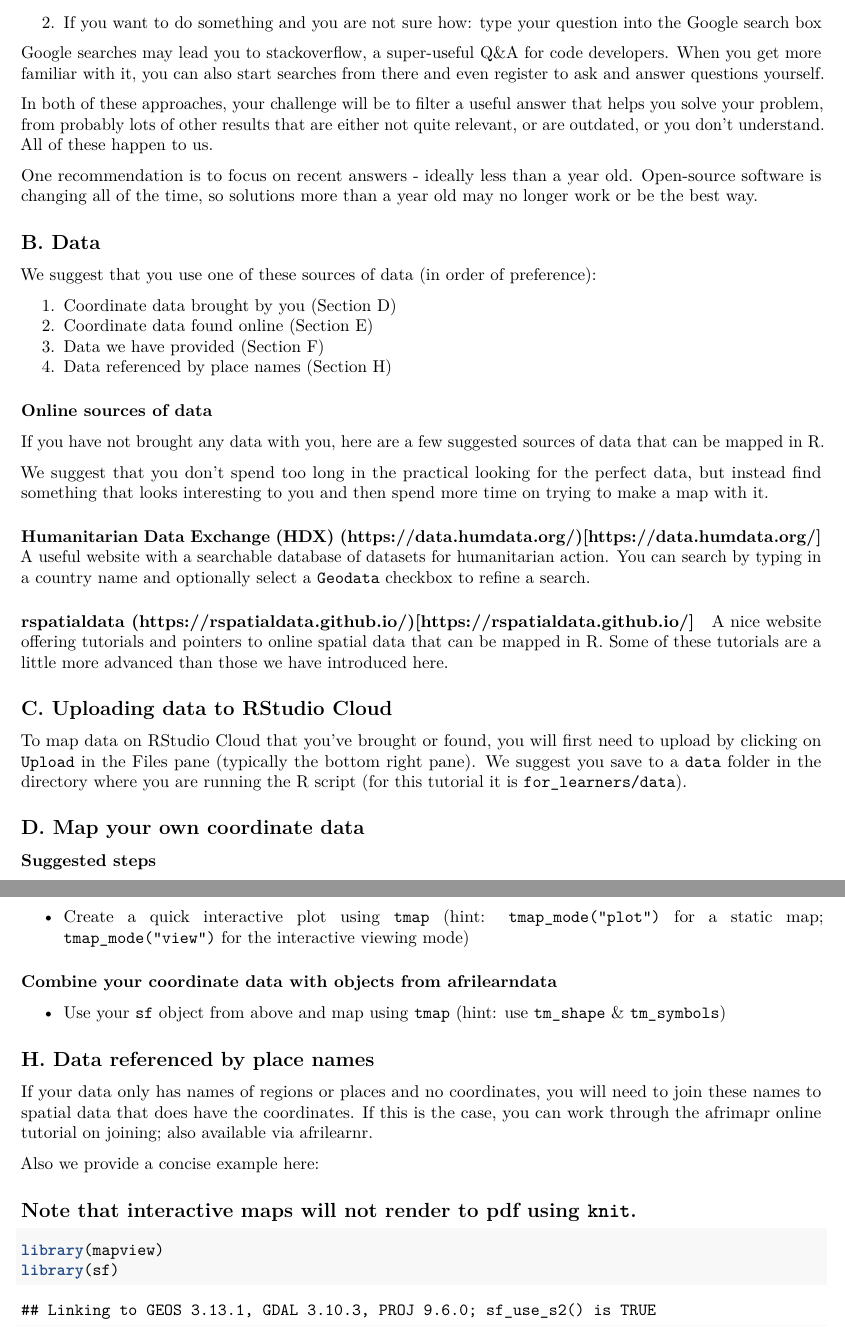
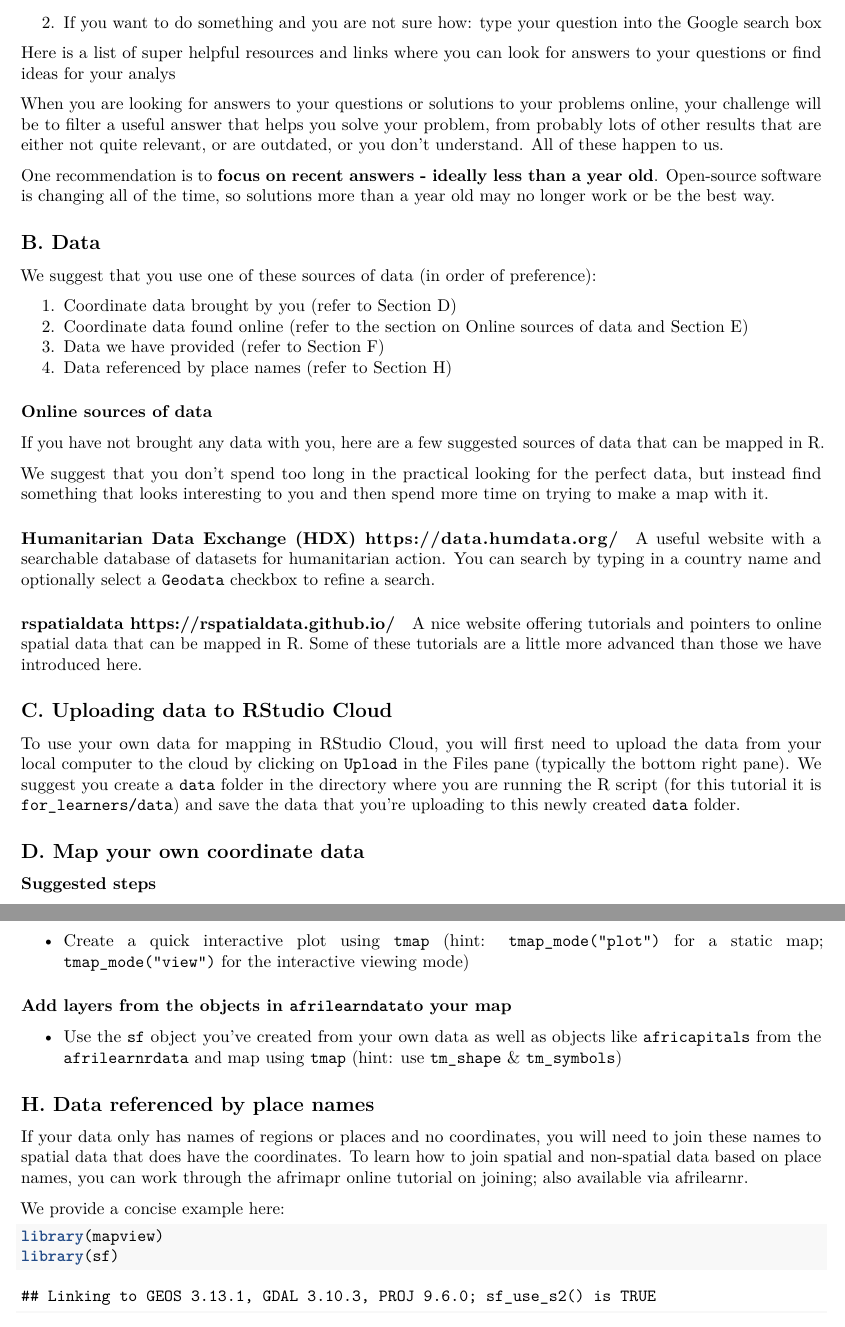
Before and after one commit to afrimapr/useR2021_tutorial, an R Markdown document (english/for_learners/tutorials_rmd/3_tutorial_session_three.Rmd): two parts of pages 2 and 4 of 4 before the commit and two parts of pages 2 and 4 of 5 after it, joined at a grey line, cut so that both start at the same text. Rendered offline with R 4.5, knitr and Pandoc, then LaTeX, with nearby package versions; some code elsewhere in the file could not run offline.

Commit message:
Anelda's suggestions for session 3

````diff
--- a/english/for_learners/tutorials_rmd/3_tutorial_session_three.Rmd
+++ b/english/for_learners/tutorials_rmd/3_tutorial_session_three.Rmd
@@ -47,21 +48,21 @@ To find solutions, we recommend that Google - or your search engine of choice -
 
 2. If you want to do something and you are not sure how: type your question into the Google search box
 
-Google searches may lead you to stackoverflow, a super-useful Q&A for code developers. When you get more familiar with it, you can also start searches from there and even register to ask and answer questions yourself.
+Here is a list of super helpful resources and links where you can look for answers to your questions or find ideas for your analys
 
-In both of these approaches, your challenge will be to filter a useful answer that helps you solve your problem, from probably lots of other results that are either not quite relevant, or are outdated, or you don't understand. All of these happen to us.
+When you are looking for answers to your questions or solutions to your problems online, your challenge will be to filter a useful answer that helps you solve your problem, from probably lots of other results that are either not quite relevant, or are outdated, or you don't understand. All of these happen to us.
 
-One recommendation is to focus on recent answers - ideally less than a year old. Open-source software is changing all of the time, so solutions more than a year old may no longer work or be the best way.
+One recommendation is to **focus on recent answers - ideally less than a year old**. Open-source software is changing all of the time, so solutions more than a year old may no longer work or be the best way.
 
 
 ## B. Data
 
 We suggest that you use one of these sources of data (in order of preference):
 
-1. Coordinate data brought by you   (Section D)
-2. Coordinate data found online     (Section E)
-3. Data we have provided            (Section F)
-4. Data referenced by place names   (Section H)
+1. Coordinate data brought by you   (refer to [Section D](#d.-map-your-own-coordinate-data))
+2. Coordinate data found online     (refer to the section on [Online sources of data](#online-sources-of-data) and [Section E](#e.-coordinate-data-found-online))
+3. Data we have provided            (refer to [Section F](#f.-data-we-have-provided))
+4. Data referenced by place names   (refer to [Section H](#h.-data-referenced-by-place-names))
 
 
 ### Online sources of data
@@ -70,16 +71,16 @@ If you have not brought any data with you, here are a few suggested sources of d
 
 We suggest that you don't spend too long in the practical looking for the perfect data, but instead find something that looks interesting to you and then spend more time on trying to make a map with it.
 
-#### Humanitarian Data Exchange (HDX) (https://data.humdata.org/)[https://data.humdata.org/]
+#### Humanitarian Data Exchange (HDX) [https://data.humdata.org/](https://data.humdata.org/)
 A useful website with a searchable database of datasets for humanitarian action. You can search by typing in a country name and optionally select a `Geodata` checkbox to refine a search.
 
-#### rspatialdata (https://rspatialdata.github.io/)[https://rspatialdata.github.io/]
+#### rspatialdata [https://rspatialdata.github.io/](https://rspatialdata.github.io/)
 A nice website offering tutorials and pointers to online spatial data that can be mapped in R. Some of these tutorials are a little more advanced than those we have introduced here.
 
 
 ## C. Uploading data to RStudio Cloud
 
-To map data on RStudio Cloud that you've brought or found, you will first need to upload by clicking on `Upload` in the Files pane (typically the bottom right pane). We suggest you save to a `data` folder in the directory where you are running the R script (for this tutorial it is `for_learners/data`).
+To use your own data for mapping in RStudio Cloud, you will first need to upload the data from your local computer to the cloud by clicking on `Upload` in the Files pane (typically the bottom right pane). We suggest you create a `data` folder in the directory where you are running the R script (for this tutorial it is `for_learners/data`) and save the data that you're uploading to this newly created `data` folder.
 
 
 ## D. Map your own coordinate data
@@ -136,19 +137,18 @@ If you have time in this tutorial, try your hand at these extra steps. Or try th
 * Create a quick interactive plot using `tmap` (hint: `tmap_mode("plot")` for a static map; `tmap_mode("view")` for the interactive viewing mode)
 
 
-### Combine your coordinate data with objects from afrilearndata
+### Add layers from the objects in `afrilearndata`to your map
 
-* Use your `sf` object from above and map using `tmap` (hint: use `tm_shape` & `tm_symbols`)
+* Use the `sf` object you've created from your own data as well as objects like `africapitals` from the `afrilearnrdata` and map using `tmap` (hint: use `tm_shape` & `tm_symbols`)
 
 
 
 ## H. Data referenced by place names
 
-If your data only has names of regions or places and no coordinates, you will need to join these names to spatial data that does have the coordinates. If this is the case, you can work through the afrimapr online tutorial on [joining](https://andysouth.shinyapps.io/join-admin/#section-outline-of-this-tutorial); also available via [afrilearnr](https://github.com/afrimapr/afrilearnr/tree/main/inst/tutorials/join-admin).
+If your data only has names of regions or places and no coordinates, you will need to join these names to spatial data that does have the coordinates. To learn how to join spatial and non-spatial data based on place names, you can work through the afrimapr online tutorial on [joining](https://andysouth.shinyapps.io/join-admin/#section-outline-of-this-tutorial); also available via [afrilearnr](https://github.com/afrimapr/afrilearnr/tree/main/inst/tutorials/join-admin).
 
-Also we provide a concise example here:
+We provide a concise example here:
 
-## **Note that interactive maps will not render to pdf using `knit`.**
 
 ```{r join-example}
 
````
Also changed, not shown: english/for_learners/tutorials_rmd/3_tutorial_session_three.Rmd (17 more changed lines).
